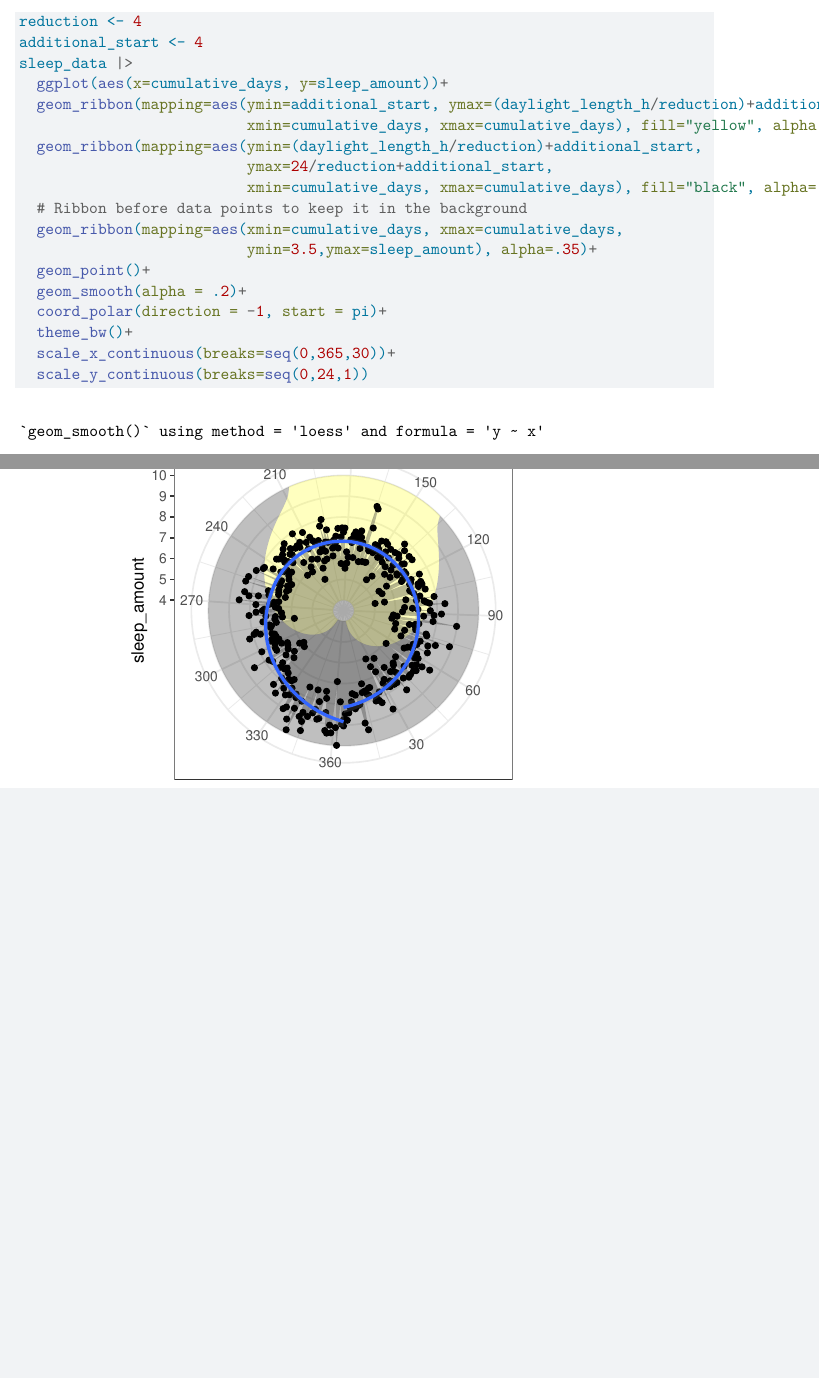
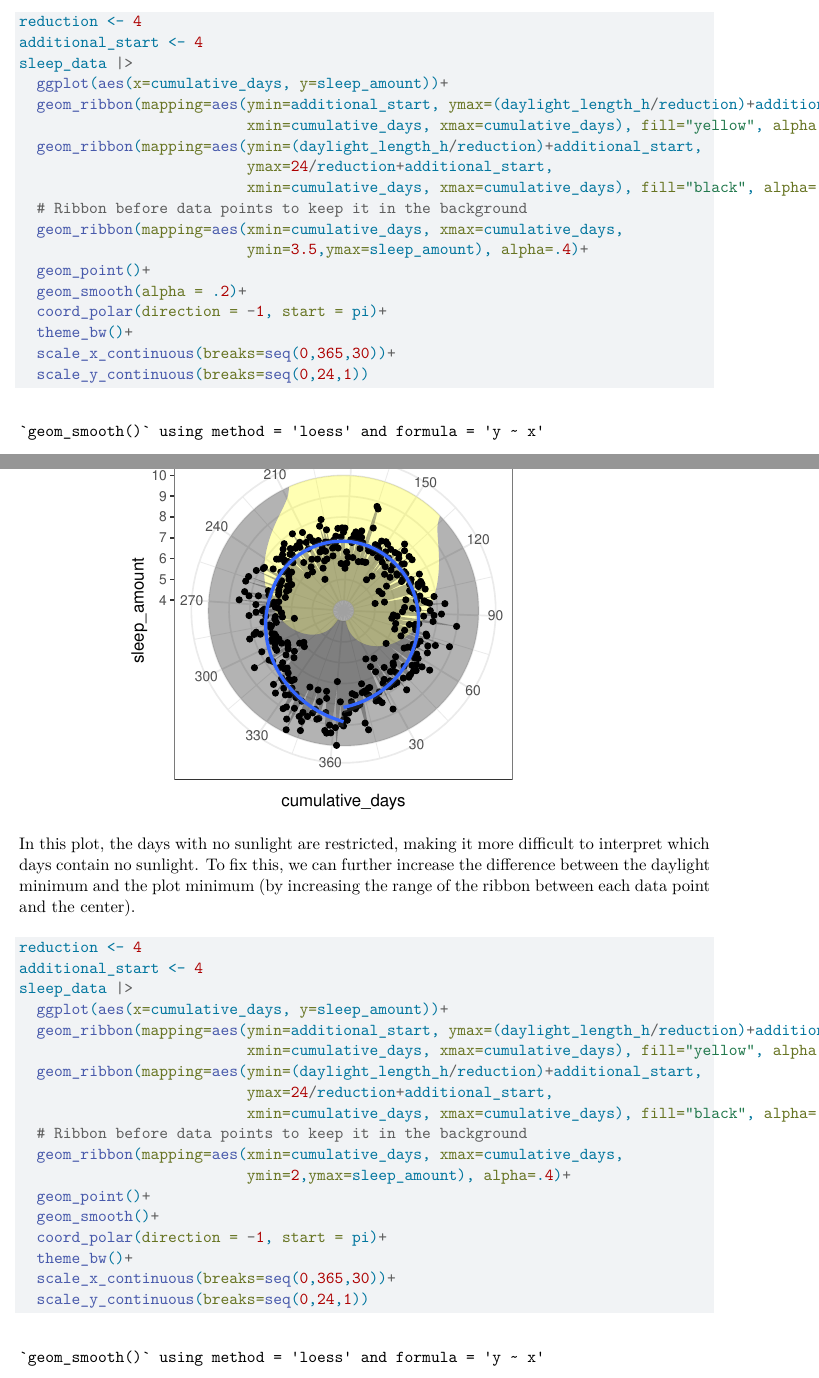
Before and after one commit to a-asen/PSY-3006-Visualization, a Quarto document (ex1/report/circle_plot-report.qmd): two parts of pages 18 and 19 of 21 before the commit and two parts of pages 18 and 19 of 23 after it, joined at a grey line, cut so that both start at the same text, the shorter picture padded with empty space. Rendered offline with R 4.5, knitr and Pandoc in place of Quarto, then LaTeX, with nearby package versions; some code elsewhere in the file could not run offline.

Commit message:
balance between daylight minimum & center

````diff
--- a/ex1/report/circle_plot-report.qmd
+++ b/ex1/report/circle_plot-report.qmd
@@ -393,13 +393,13 @@ additional_start <- 4
 sleep_data |>
   ggplot(aes(x=cumulative_days, y=sleep_amount))+
   geom_ribbon(mapping=aes(ymin=additional_start, ymax=(daylight_length_h/reduction)+additional_start,
-                          xmin=cumulative_days, xmax=cumulative_days), fill="yellow", alpha = .25)+
+                          xmin=cumulative_days, xmax=cumulative_days), fill="yellow", alpha = .3)+
   geom_ribbon(mapping=aes(ymin=(daylight_length_h/reduction)+additional_start,
                           ymax=24/reduction+additional_start,
-                          xmin=cumulative_days, xmax=cumulative_days), fill="black", alpha=.25)+
+                          xmin=cumulative_days, xmax=cumulative_days), fill="black", alpha=.3)+
   # Ribbon before data points to keep it in the background
   geom_ribbon(mapping=aes(xmin=cumulative_days, xmax=cumulative_days,
-                          ymin=3.5,ymax=sleep_amount), alpha=.35)+
+                          ymin=3.5,ymax=sleep_amount), alpha=.4)+
   geom_point()+
   geom_smooth(alpha = .2)+
   coord_polar(direction = -1, start = pi)+
@@ -408,4 +408,24 @@ sleep_data |>
   scale_y_continuous(breaks=seq(0,24,1))
 ```
 
+In this plot, the days with no sunlight are restricted, making it more difficult to interpret which days contain no sunlight. To fix this, we can further increase the difference between the daylight minimum and the plot minimum (by increasing the range of the ribbon between each data point and the center).
 
+```{r circle sleep amount 9}
+reduction <- 4
+additional_start <- 4
+sleep_data |>
+  ggplot(aes(x=cumulative_days, y=sleep_amount))+
+  geom_ribbon(mapping=aes(ymin=additional_start, ymax=(daylight_length_h/reduction)+additional_start,
+                          xmin=cumulative_days, xmax=cumulative_days), fill="yellow", alpha = .3)+
+  geom_ribbon(mapping=aes(ymin=(daylight_length_h/reduction)+additional_start,
+                          ymax=24/reduction+additional_start,
+                          xmin=cumulative_days, xmax=cumulative_days), fill="black", alpha=.3)+
+  # Ribbon before data points to keep it in the background
+  geom_ribbon(mapping=aes(xmin=cumulative_days, xmax=cumulative_days,
+                          ymin=2,ymax=sleep_amount), alpha=.4)+
+  geom_point()+
+  geom_smooth()+
+  coord_polar(direction = -1, start = pi)+
+  theme_bw()+
+  scale_x_continuous(breaks=seq(0,365,30))+
+  scale_y_continuous(breaks=seq(0,24,1))
````
Also changed, not shown: ex1/report/circle_plot-report.qmd (24 more changed lines).
